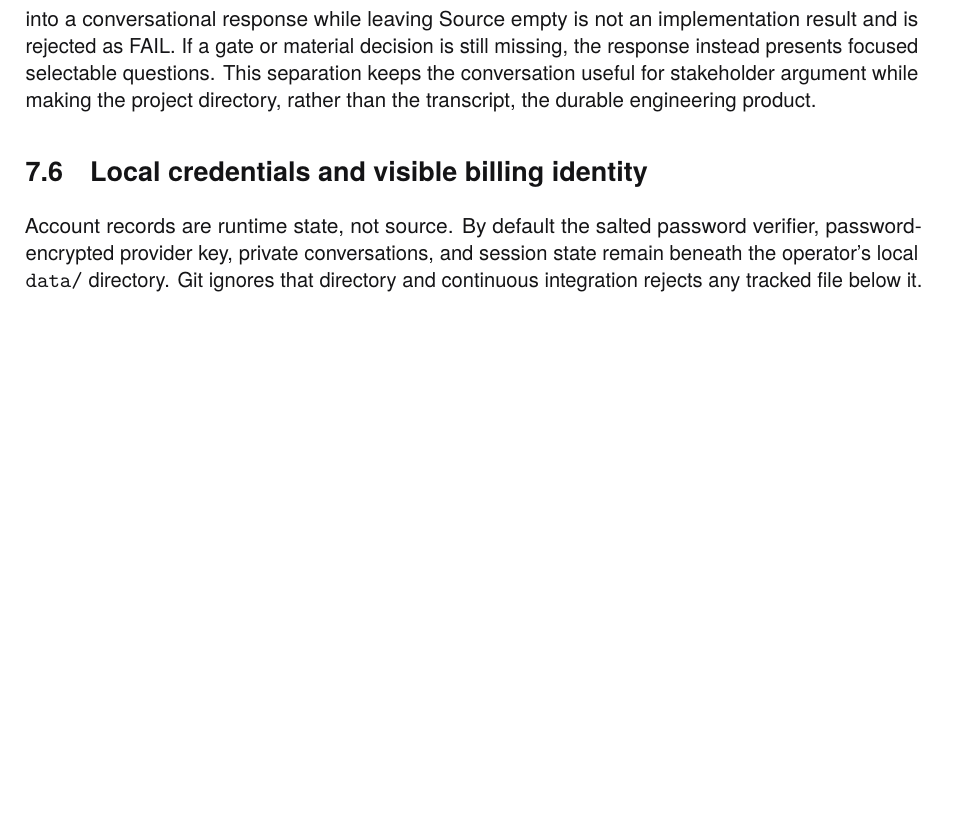
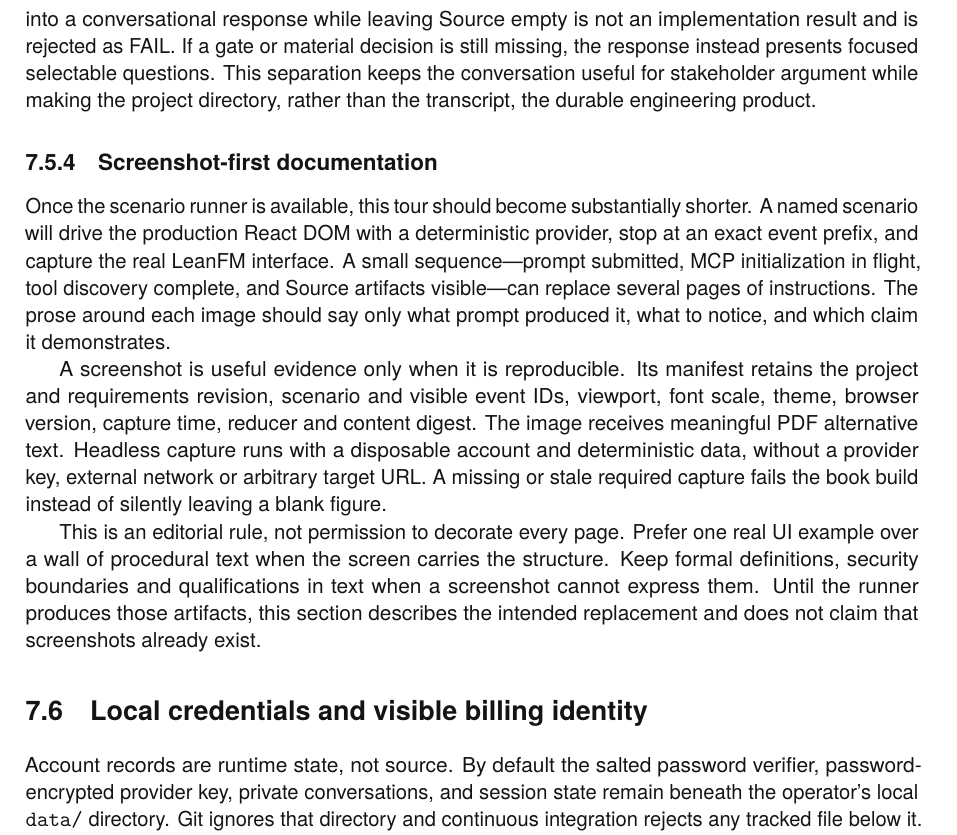
Before and after one commit to rfielding/leanFM, a LaTeX thesis (book/main.tex, which reads book/chapters/web-server.tex): part of page 66 of 149 before the commit and part of page 66 of 150 after it, cut so that both start at the same text, the shorter picture padded with empty space. The pictures show the PDF file book/main.pdf that the author committed with the source.

Commit message:
prefer reproducible UI examples in the book

```diff
--- a/book/chapters/web-server.tex
+++ b/book/chapters/web-server.tex
@@ -373,6 +373,31 @@ presents focused selectable questions.  This separation keeps the conversation
 useful for stakeholder argument while making the project directory, rather than
 the transcript, the durable engineering product.
 
+\subsection{Screenshot-first documentation}
+
+Once the scenario runner is available, this tour should become substantially
+shorter.  A named scenario will drive the production React DOM with a
+deterministic provider, stop at an exact event prefix, and capture the real
+LeanFM interface.  A small sequence---prompt submitted, MCP initialization in
+flight, tool discovery complete, and Source artifacts visible---can replace
+several pages of instructions.  The prose around each image should say only
+what prompt produced it, what to notice, and which claim it demonstrates.
+
+A screenshot is useful evidence only when it is reproducible.  Its manifest
+retains the project and requirements revision, scenario and visible event IDs,
+viewport, font scale, theme, browser version, capture time, reducer and content
+digest.  The image receives meaningful PDF alternative text.  Headless capture
+runs with a disposable account and deterministic data, without a provider key,
+external network or arbitrary target URL.  A missing or stale required capture
+fails the book build instead of silently leaving a blank figure.
+
+This is an editorial rule, not permission to decorate every page.  Prefer one
+real UI example over a wall of procedural text when the screen carries the
+structure.  Keep formal definitions, security boundaries and qualifications in
+text when a screenshot cannot express them.  Until the runner produces those
+artifacts, this section describes the intended replacement and does not claim
+that screenshots already exist.
+
 \section{Local credentials and visible billing identity}
 
 Account records are runtime state, not source. By default the salted password
```
Also changed, not shown: book/main-dark.pdf, book/main.pdf, 2 other files.
